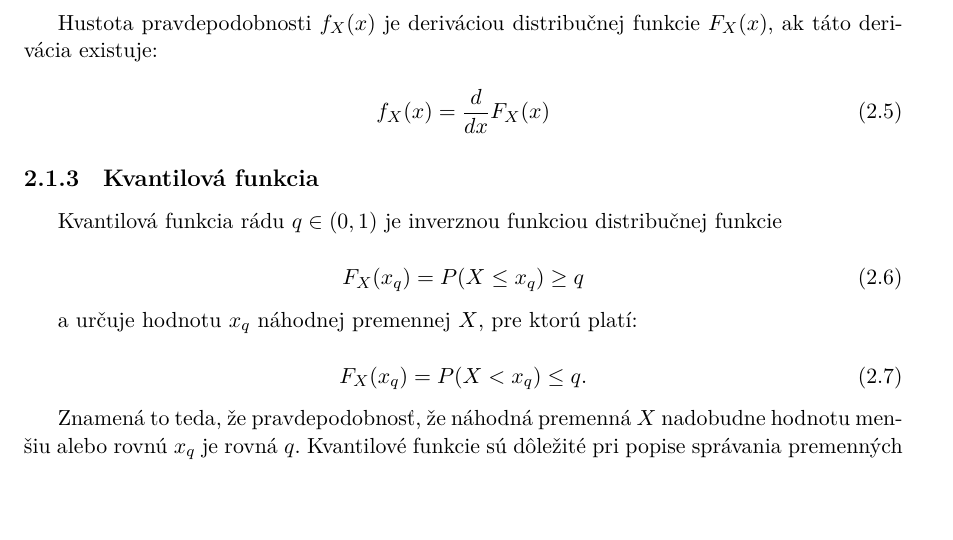
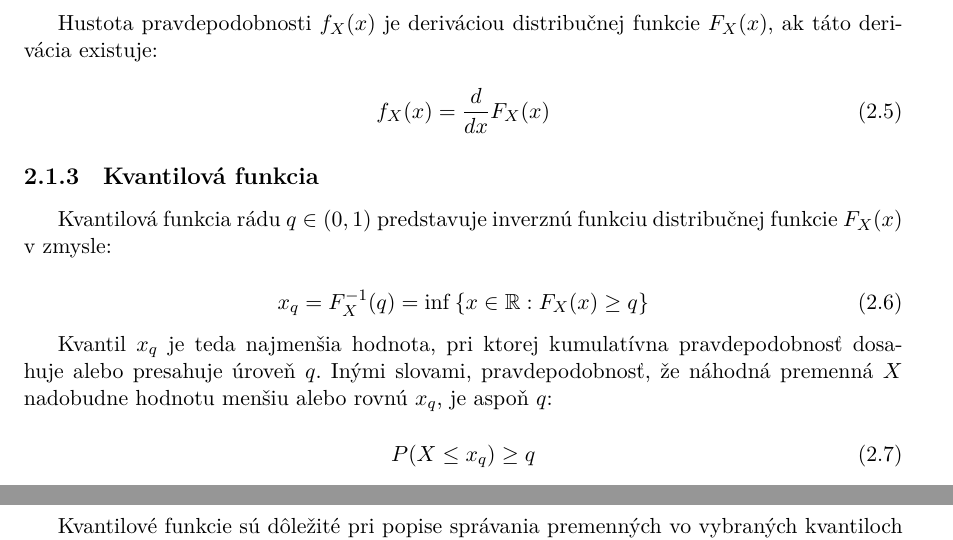
Before and after one commit to adamharmaniak/BiDistribApp, a LaTeX thesis (thesis/_Zaverecna_praca.tex, which reads thesis/Kapitola2.tex): part of page 12 of 23 before the commit and two parts of pages 12 and 13 of 23 after it, the two joined at a grey line, cut so that both start at the same text, the shorter picture padded with empty space. Compiled offline with XeLaTeX.

Commit message:
Kapitola2 - opravy + Kapitola3

```diff
--- a/thesis/Kapitola2.tex
+++ b/thesis/Kapitola2.tex
@@ -52,19 +52,19 @@ f_X(x) = \frac{d}{dx} F_X(x)
 
 \subsection{Kvantilová funkcia}
 
-Kvantilová funkcia rádu $q \in (0, 1)$ je inverznou funkciou distribučnej funkcie
+Kvantilová funkcia rádu $q \in (0, 1)$ predstavuje inverznú funkciu distribučnej funkcie $F_X(x)$ v zmysle:
 
 \begin{equation}
-F_X(x_q) = P(X \leq x_q) \geq q
+x_q = F_X^{-1}(q) = \inf \left\{ x \in \mathbb{R} : F_X(x) \geq q \right\}
 \end{equation}
 
-a určuje hodnotu $x_q$ náhodnej premennej $X$, pre ktorú platí:
+Kvantil $x_q$ je teda najmenšia hodnota, pri ktorej kumulatívna pravdepodobnosť dosahuje alebo presahuje úroveň $q$. Inými slovami, pravdepodobnosť, že náhodná premenná $X$ nadobudne hodnotu menšiu alebo rovnú $x_q$, je aspoň $q$:
 
 \begin{equation}
-F_X(x_q) = P(X < x_q) \leq q.
+P(X \leq x_q) \geq q
 \end{equation}
 
-Znamená to teda, že pravdepodobnosť, že náhodná premenná $X$ nadobudne hodnotu menšiu alebo rovnú $x_q$ je rovná $q$. Kvantilové funkcie sú dôležité pri popise správania premenných vo vybraných kvantiloch rozdelenia, čomu sa taktiež budeme venovať v nasledujúcich kapitolách. Špeciálnymi prípadmi kvantilov sú napríklad \textbf{kvartily}.
+Kvantilové funkcie sú dôležité pri popise správania premenných vo vybraných kvantiloch rozdelenia, čomu sa taktiež budeme venovať v nasledujúcich kapitolách. Špeciálnymi prípadmi kvantilov sú napríklad \textbf{kvartily}.
 
 Kvartily môžeme chápať ako špecifické prípady percentilov:
 \begin{itemize}
```
Also changed, not shown: thesis/Kapitola3.tex (added, +5 -0 lines), thesis/Kapitola2.tex (4 more changed lines).
